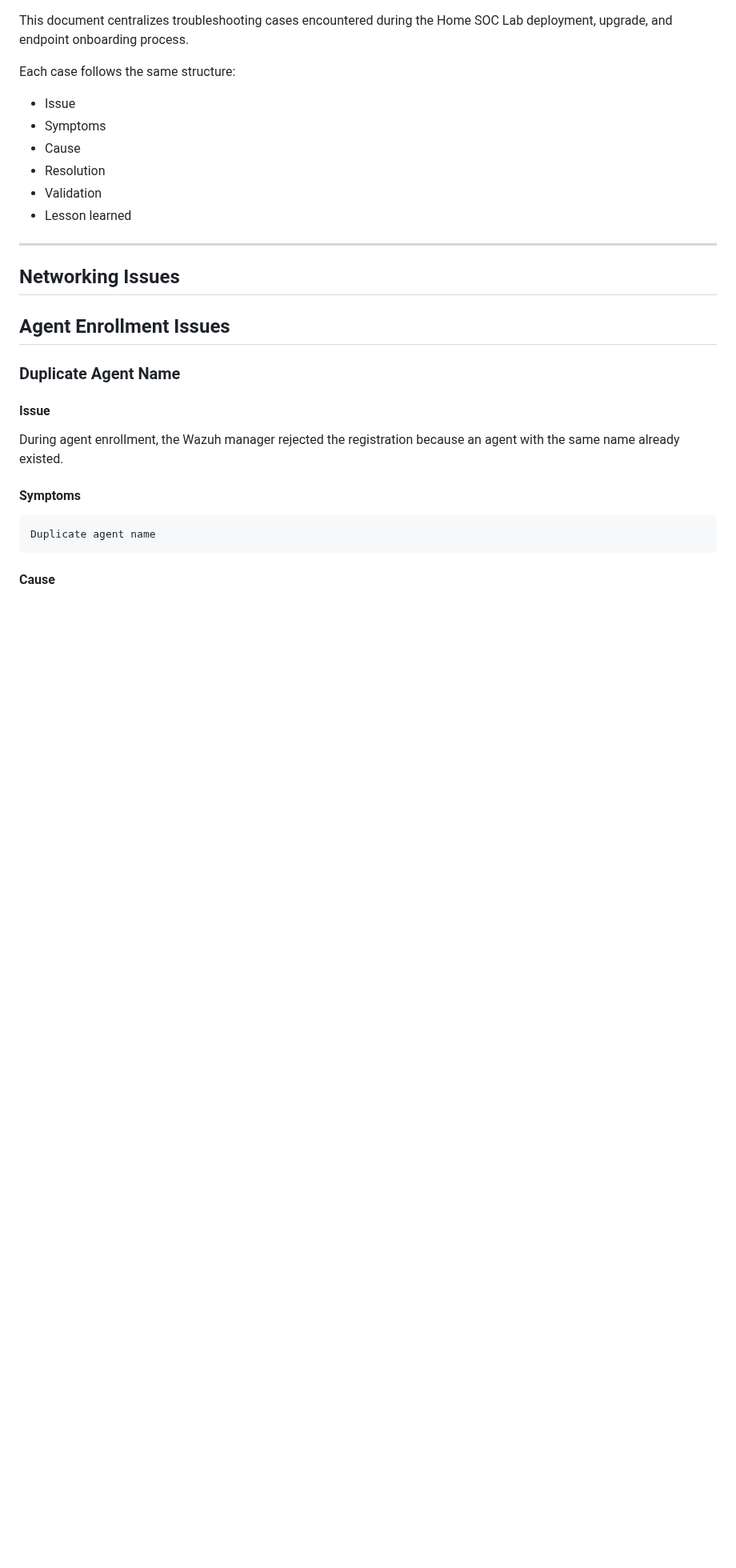
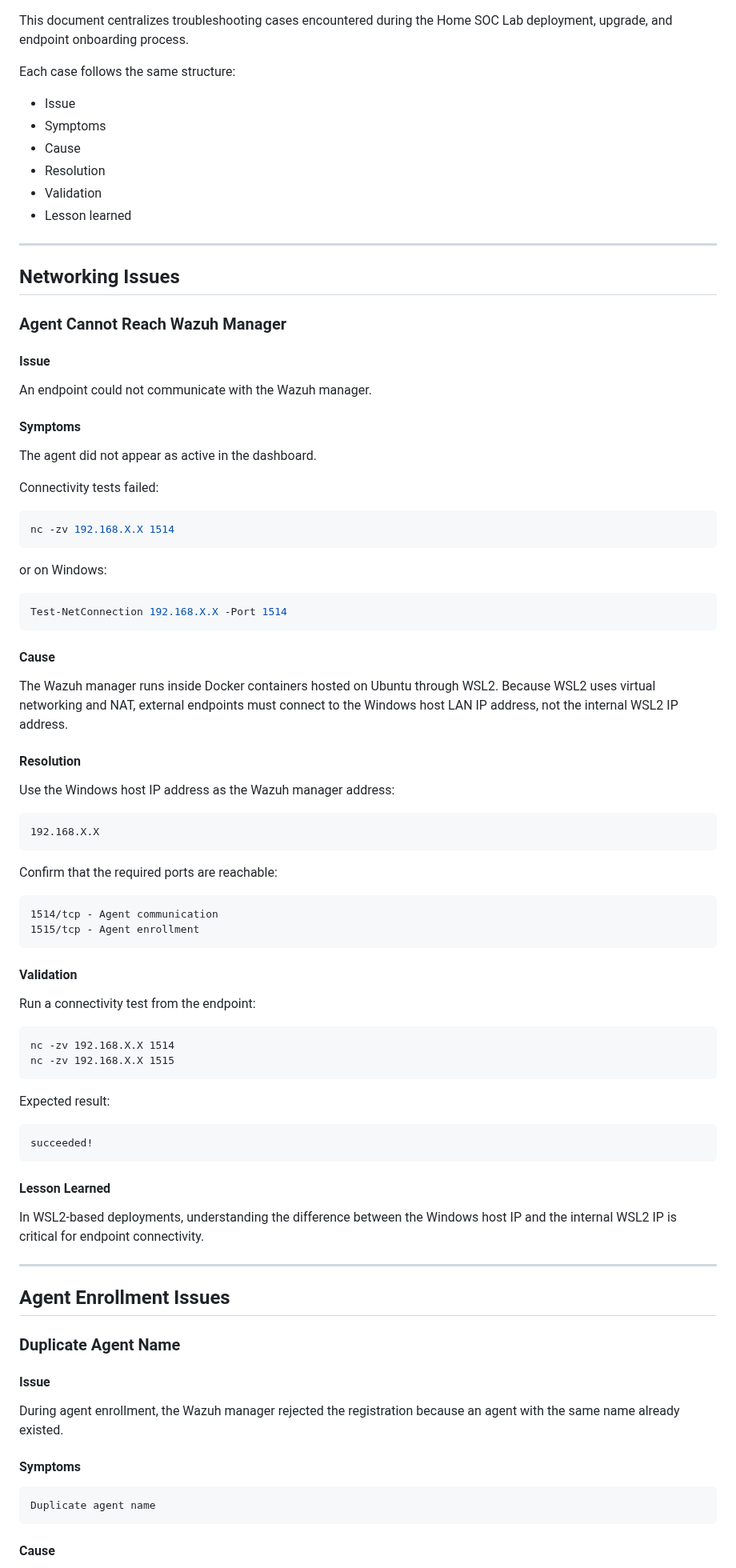
Before and after one commit to licetrosales/cybersecurity-lab, a Markdown page: wazuh-home-soc/troubleshooting.md, the part around the change. Shown at 80% size. Rendered like a GitHub page; blank space fills up the shorter version.

Commit message:
docs: document networking issues for Wazuh manager

````diff
--- a/wazuh-home-soc/troubleshooting.md
+++ b/wazuh-home-soc/troubleshooting.md
@@ -13,6 +13,59 @@ Each case follows the same structure:
 ---
 
 ## Networking Issues
+
+### Agent Cannot Reach Wazuh Manager
+
+#### Issue
+
+An endpoint could not communicate with the Wazuh manager.
+
+#### Symptoms
+
+The agent did not appear as active in the dashboard.
+
+Connectivity tests failed:
+
+```bash
+nc -zv 192.168.X.X 1514
+```
+or on Windows:
+```bash
+Test-NetConnection 192.168.X.X -Port 1514
+```
+#### Cause
+
+The Wazuh manager runs inside Docker containers hosted on Ubuntu through WSL2.
+Because WSL2 uses virtual networking and NAT, external endpoints must connect to the Windows host LAN IP address, not the internal WSL2 IP address.
+
+#### Resolution
+
+Use the Windows host IP address as the Wazuh manager address:
+```text
+192.168.X.X
+```
+Confirm that the required ports are reachable:
+```text
+1514/tcp - Agent communication
+1515/tcp - Agent enrollment
+```
+#### Validation
+
+Run a connectivity test from the endpoint:
+```text
+nc -zv 192.168.X.X 1514
+nc -zv 192.168.X.X 1515
+```
+Expected result:
+```text
+succeeded!
+```
+#### Lesson Learned
+
+In WSL2-based deployments, understanding the difference between the Windows host IP and the internal WSL2 IP is critical for endpoint connectivity.
+
+---
+
 ## Agent Enrollment Issues
 ### Duplicate Agent Name
 
````
